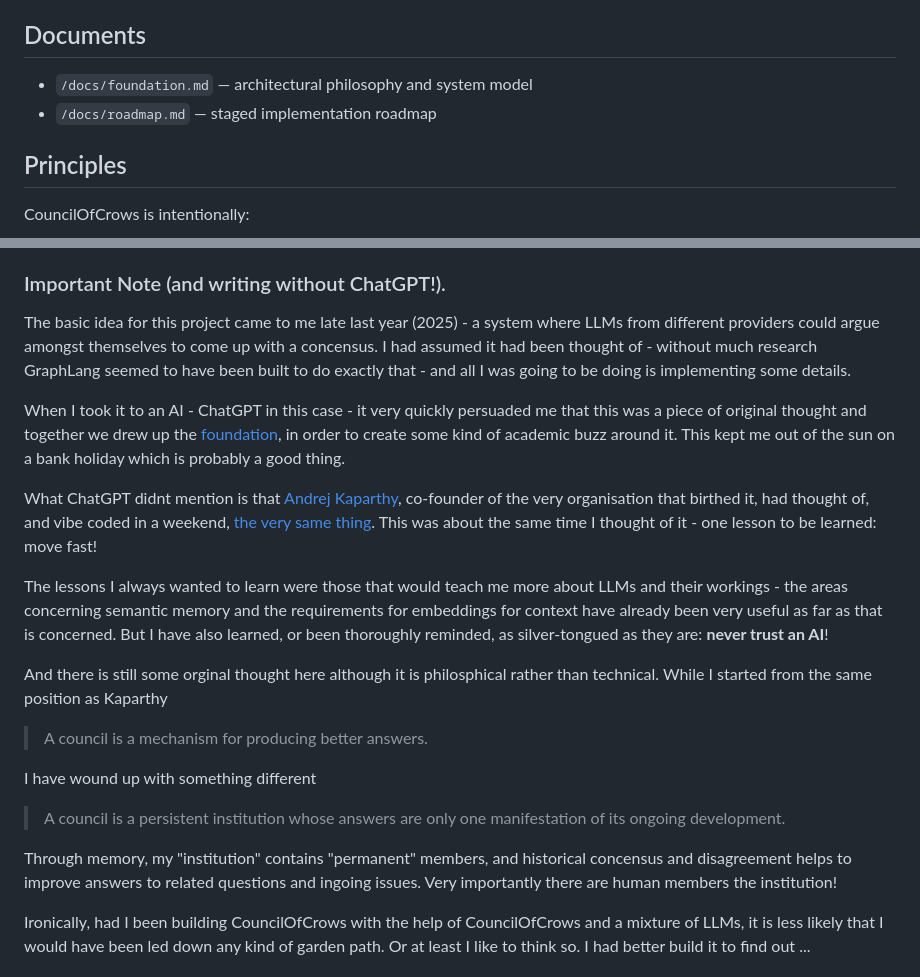
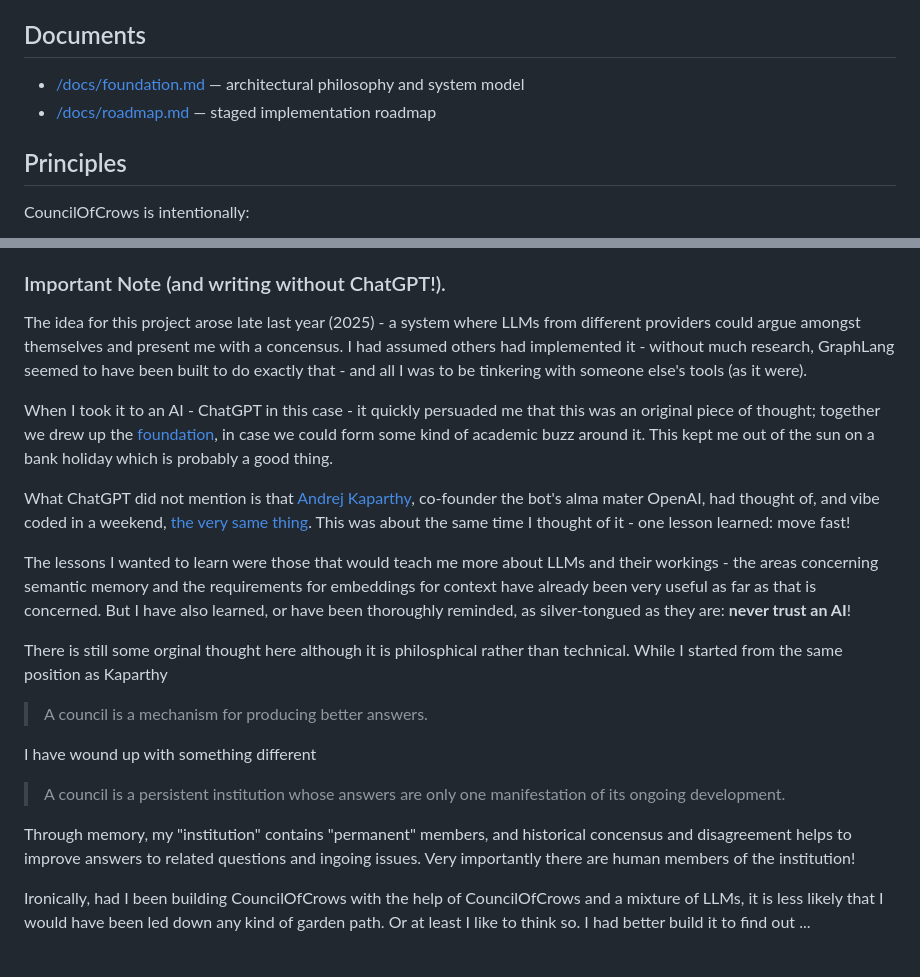
Before and after one commit to nickoil/CouncilOfCrows, a Markdown page: readme.md, 2 parts joined by grey strips. Drawn GitHub-style.

Commit message:
Tweaks to the readme

```diff
--- a/readme.md
+++ b/readme.md
@@ -39,8 +39,8 @@ This is the pool that enables advisor-level parallelism for a single session. To
 
 ## Documents
 
-- `/docs/foundation.md` — architectural philosophy and system model
-- `/docs/roadmap.md` — staged implementation roadmap
+- [/docs/foundation.md](docs/foundation.md) — architectural philosophy and system model
+- [/docs/roadmap.md](docs/roadmap.md) — staged implementation roadmap
 
 ## Principles
 
@@ -59,24 +59,23 @@ The project prioritises:
 
 ### Important Note (and writing without ChatGPT!).
 
-The basic idea for this project came to me late last year (2025) - a system where LLMs from different providers could argue amongst themselves to come up with a concensus. I had assumed it had been thought of - without much research GraphLang seemed to have been built to do exactly that - and all I was going to be doing is implementing some details.
+The idea for this project arose late last year (2025) - a system where LLMs from different providers could argue amongst themselves and present me with a concensus. I had assumed others had implemented it - without much research, GraphLang seemed to have been built to do exactly that - and all I was to be tinkering with someone else's tools (as it were).
 
-When I took it to an AI - ChatGPT in this case - it very quickly persuaded me that this was a piece of original thought and together we drew up the [foundation](docs/foundation.md), in order to create some kind of academic buzz around it. This kept me out of the sun on a bank holiday which is probably a good thing.
+When I took it to an AI - ChatGPT in this case - it quickly persuaded me that this was an original piece of thought; together we drew up the [foundation](docs/foundation.md), in case we could form some kind of academic buzz around it. This kept me out of the sun on a bank holiday which is probably a good thing.
 
-What ChatGPT didnt mention is that [Andrej Kaparthy](https://en.wikipedia.org/wiki/Andrej_Karpathy), co-founder of the very organisation that birthed it, had thought of, and vibe coded in a weekend, [the very same thing](https://github.com/karpathy/llm-council). This was about the same time I thought of it - one lesson to be learned: move fast!
+What ChatGPT did not mention is that [Andrej Kaparthy](https://en.wikipedia.org/wiki/Andrej_Karpathy), co-founder the bot's alma mater OpenAI, had thought of, and vibe coded in a weekend, [the very same thing](https://github.com/karpathy/llm-council). This was about the same time I thought of it - one lesson learned: move fast!
 
-The lessons I always wanted to learn were those that would teach me more about LLMs and their workings - the areas concerning semantic memory and the requirements for embeddings for context have already been very useful as far as that is concerned. But I have also learned, or been thoroughly reminded, as silver-tongued as they are: **never trust an AI**!
+The lessons I wanted to learn were those that would teach me more about LLMs and their workings - the areas concerning semantic memory and the requirements for embeddings for context have already been very useful as far as that is concerned. But I have also learned, or have been thoroughly reminded, as silver-tongued as they are: **never trust an AI**!
 
-And there is still some orginal thought here although it is philosphical rather than technical. While I started from the same position as Kaparthy
+There is still some orginal thought here although it is philosphical rather than technical. While I started from the same position as Kaparthy
 
 > A council is a mechanism for producing better answers.
 
 I have wound up with something different
 
-> A council is a persistent institution whose answers are
-only one manifestation of its ongoing development.
+> A council is a persistent institution whose answers are only one manifestation of its ongoing development.
 
-Through memory, my "institution" contains "permanent" members, and historical concensus and disagreement helps to improve answers to related questions and ingoing issues. Very importantly there are human members the institution!
+Through memory, my "institution" contains "permanent" members, and historical concensus and disagreement helps to improve answers to related questions and ingoing issues. Very importantly there are human members of the institution!
 
 Ironically, had I been building CouncilOfCrows with the help of CouncilOfCrows and a mixture of LLMs, it is less likely that I would have been led down any kind of garden path. Or at least I like to think so. I had better build it to find out ...
 
```
